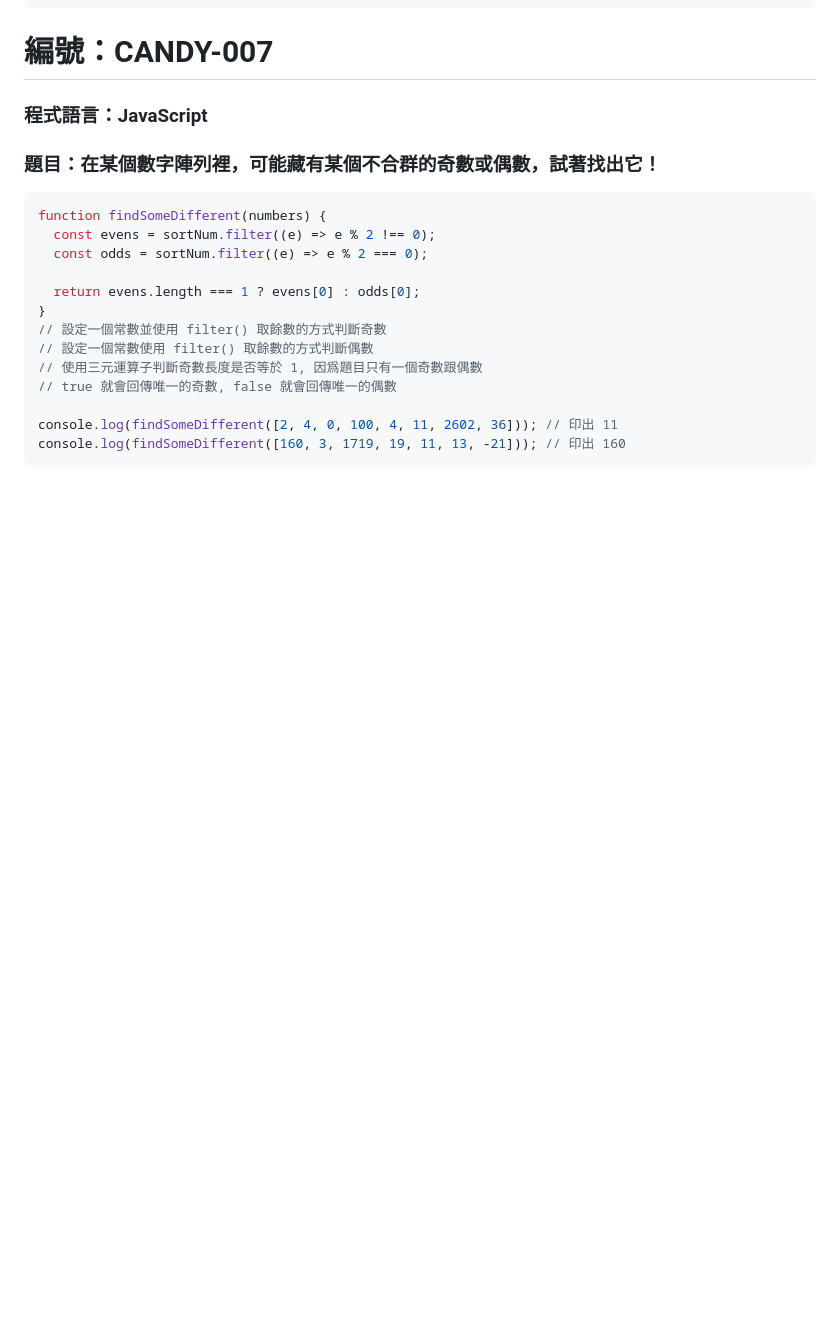
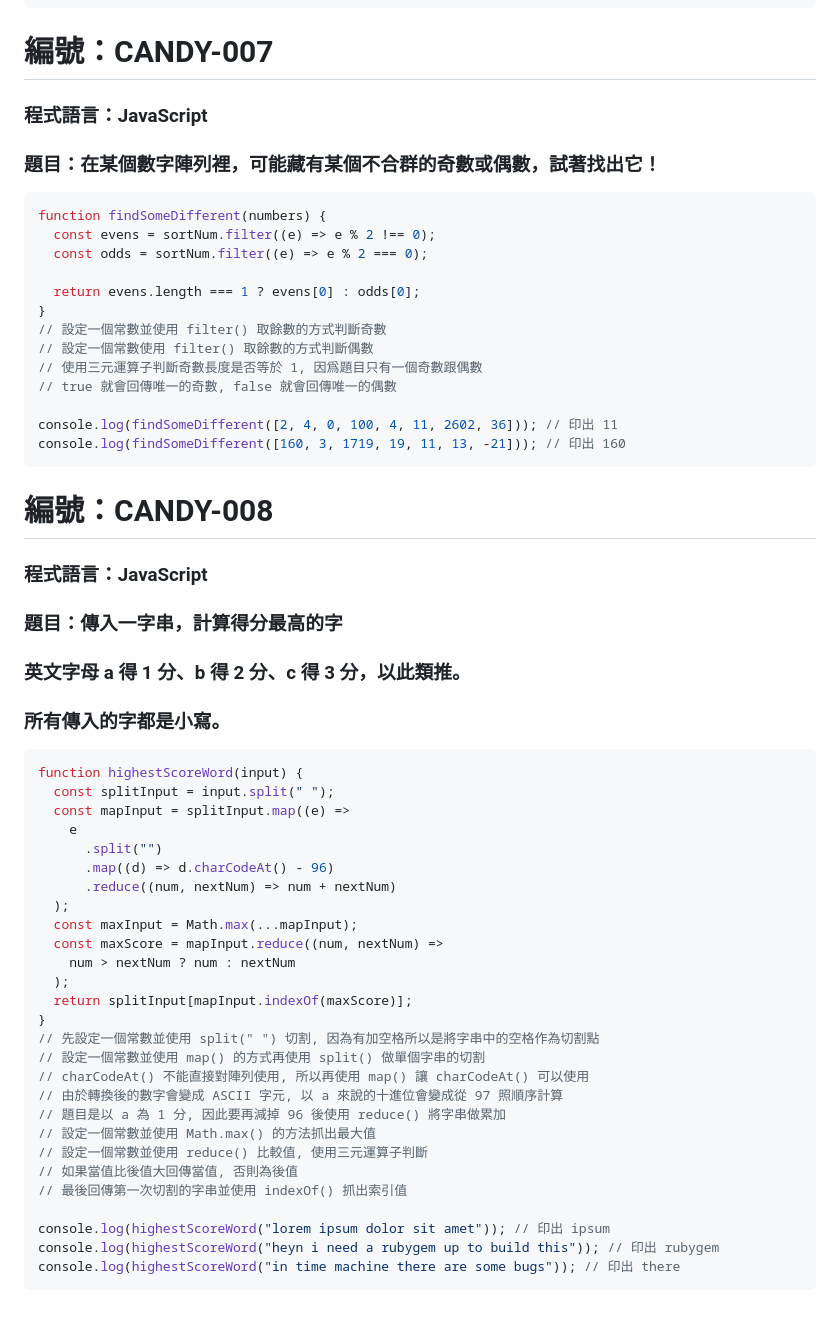
Before and after one commit to RDNNNNN/Candy-JavaScript, a Markdown page: README.md, the part around the change. Drawn GitHub-style; blank space fills up the shorter version.

````diff
--- a/README.md
+++ b/README.md
@@ -186,3 +186,43 @@ function findSomeDifferent(numbers) {
 console.log(findSomeDifferent([2, 4, 0, 100, 4, 11, 2602, 36])); // 印出 11
 console.log(findSomeDifferent([160, 3, 1719, 19, 11, 13, -21])); // 印出 160
 ```
+
+# 編號：CANDY-008
+
+### 程式語言：JavaScript
+
+### 題目：傳入一字串，計算得分最高的字
+
+### 英文字母 a 得 1 分、b 得 2 分、c 得 3 分，以此類推。
+
+### 所有傳入的字都是小寫。
+
+```js
+function highestScoreWord(input) {
+  const splitInput = input.split(" ");
+  const mapInput = splitInput.map((e) =>
+    e
+      .split("")
+      .map((d) => d.charCodeAt() - 96)
+      .reduce((num, nextNum) => num + nextNum)
+  );
+  const maxInput = Math.max(...mapInput);
+  const maxScore = mapInput.reduce((num, nextNum) =>
+    num > nextNum ? num : nextNum
+  );
+  return splitInput[mapInput.indexOf(maxScore)];
+}
+// 先設定一個常數並使用 split(" ") 切割, 因為有加空格所以是將字串中的空格作為切割點
+// 設定一個常數並使用 map() 的方式再使用 split() 做單個字串的切割
+// charCodeAt() 不能直接對陣列使用, 所以再使用 map() 讓 charCodeAt() 可以使用
+// 由於轉換後的數字會變成 ASCII 字元, 以 a 來說的十進位會變成從 97 照順序計算
+// 題目是以 a 為 1 分, 因此要再減掉 96 後使用 reduce() 將字串做累加
+// 設定一個常數並使用 Math.max() 的方法抓出最大值
+// 設定一個常數並使用 reduce() 比較值, 使用三元運算子判斷
+// 如果當值比後值大回傳當值, 否則為後值
+// 最後回傳第一次切割的字串並使用 indexOf() 抓出索引值
+
+console.log(highestScoreWord("lorem ipsum dolor sit amet")); // 印出 ipsum
+console.log(highestScoreWord("heyn i need a rubygem up to build this")); // 印出 rubygem
+console.log(highestScoreWord("in time machine there are some bugs")); // 印出 there
+```
````
